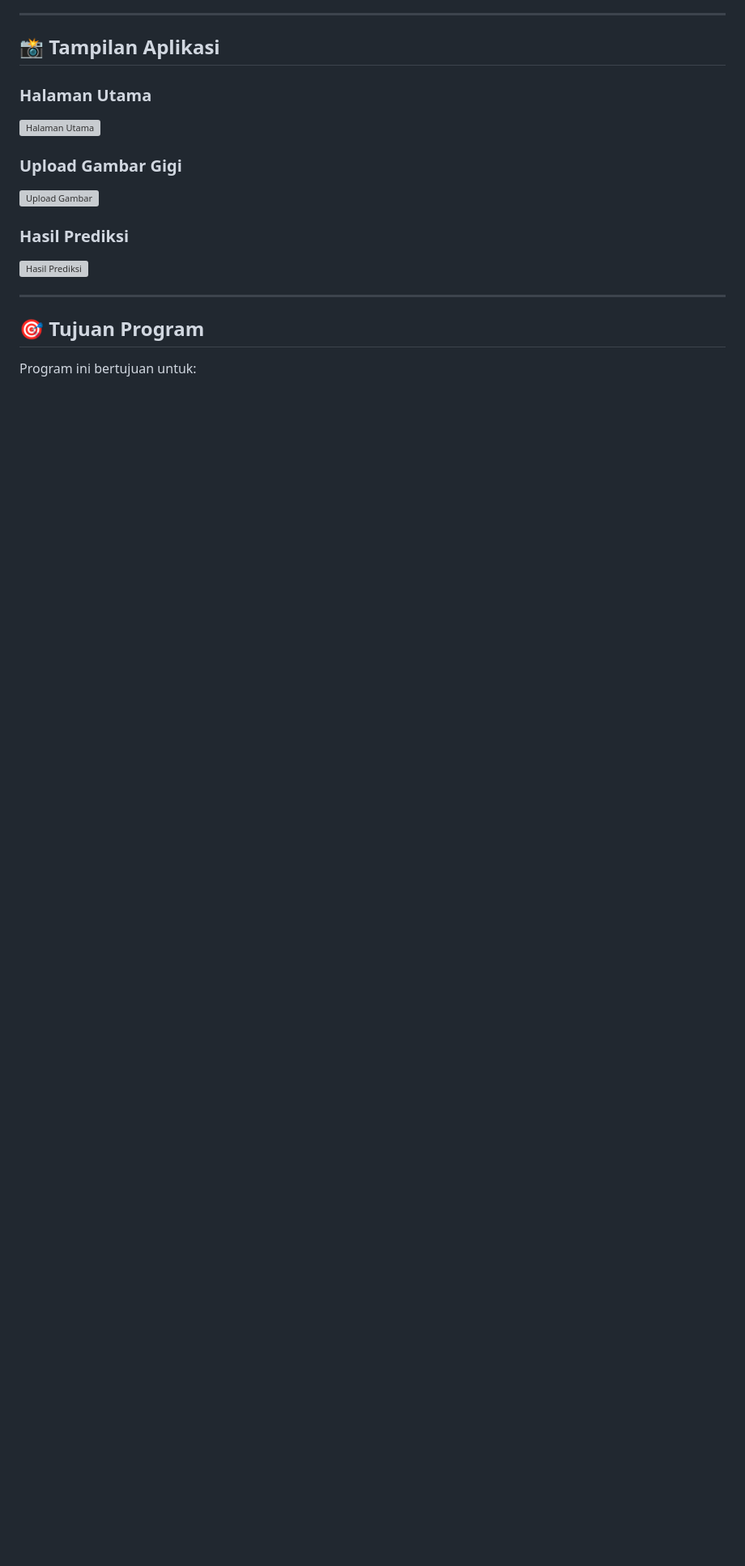
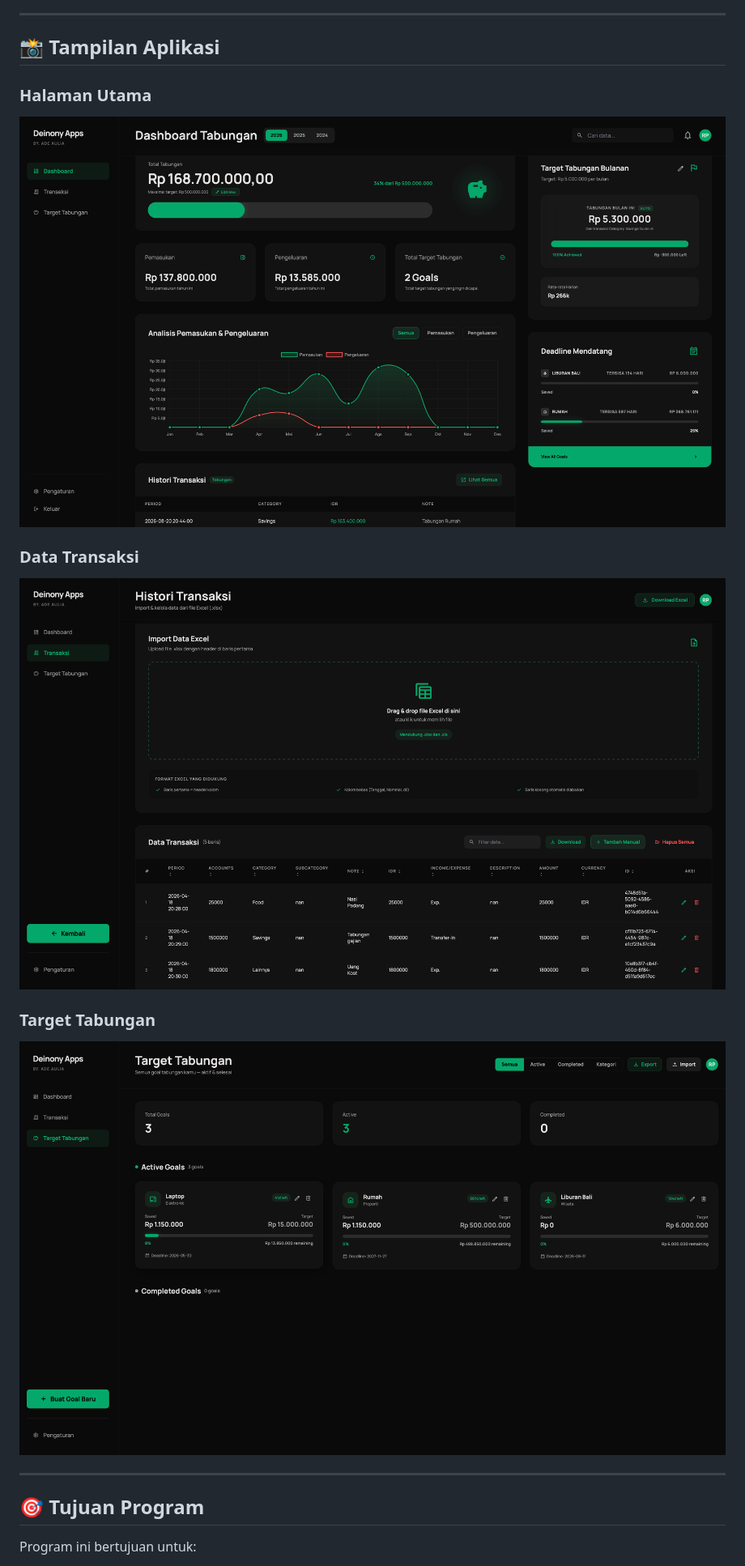
Before and after one commit to MuhammadAuliaa/dashboard-keuangan, a Markdown page: README.md, the part around the change. Shown at 81% size. Drawn GitHub-style; pictures changed too: design/dashboard.png (added), design/targetTabungan.png (added), design/transaksi.png (added); blank space fills up the shorter version; grey boxes are pictures that could not be loaded.

Commit message:
edit readme 2

```diff
--- a/README.md
+++ b/README.md
@@ -42,13 +42,13 @@ http://127.0.0.1:5000/
 ## 📸 Tampilan Aplikasi
 
 ### Halaman Utama
-![Halaman Utama](screenshots/1.png)
+![Halaman Utama](design/dashboard.png)
 
-### Upload Gambar Gigi
-![Upload Gambar](screenshots/2.png)
+### Data Transaksi
+![Data Transaksi](design/transaksi.png)
 
-### Hasil Prediksi
-![Hasil Prediksi](screenshots/3.png)
+### Target Tabungan
+![Target Tabungan](design/targetTabungan.png)
 
 ---
 
```
Also changed, not shown: 1 other file.
